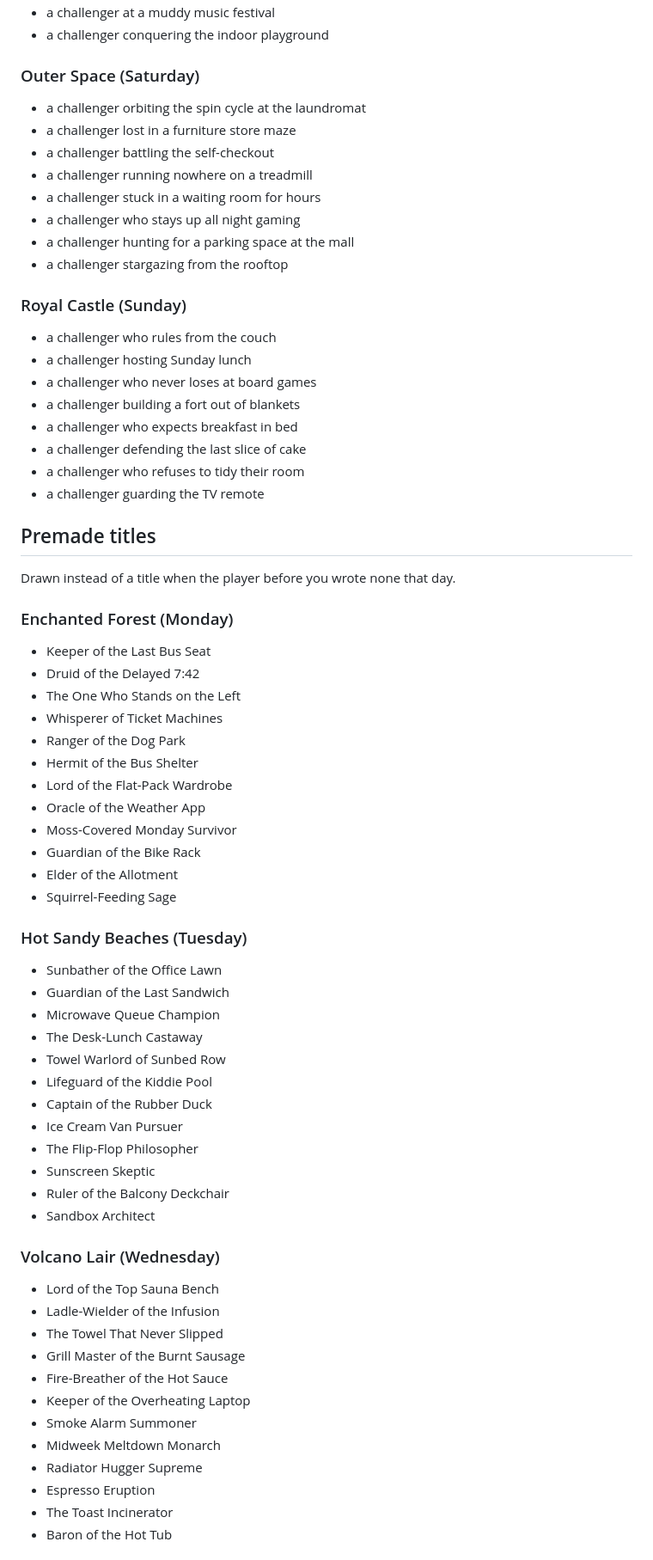
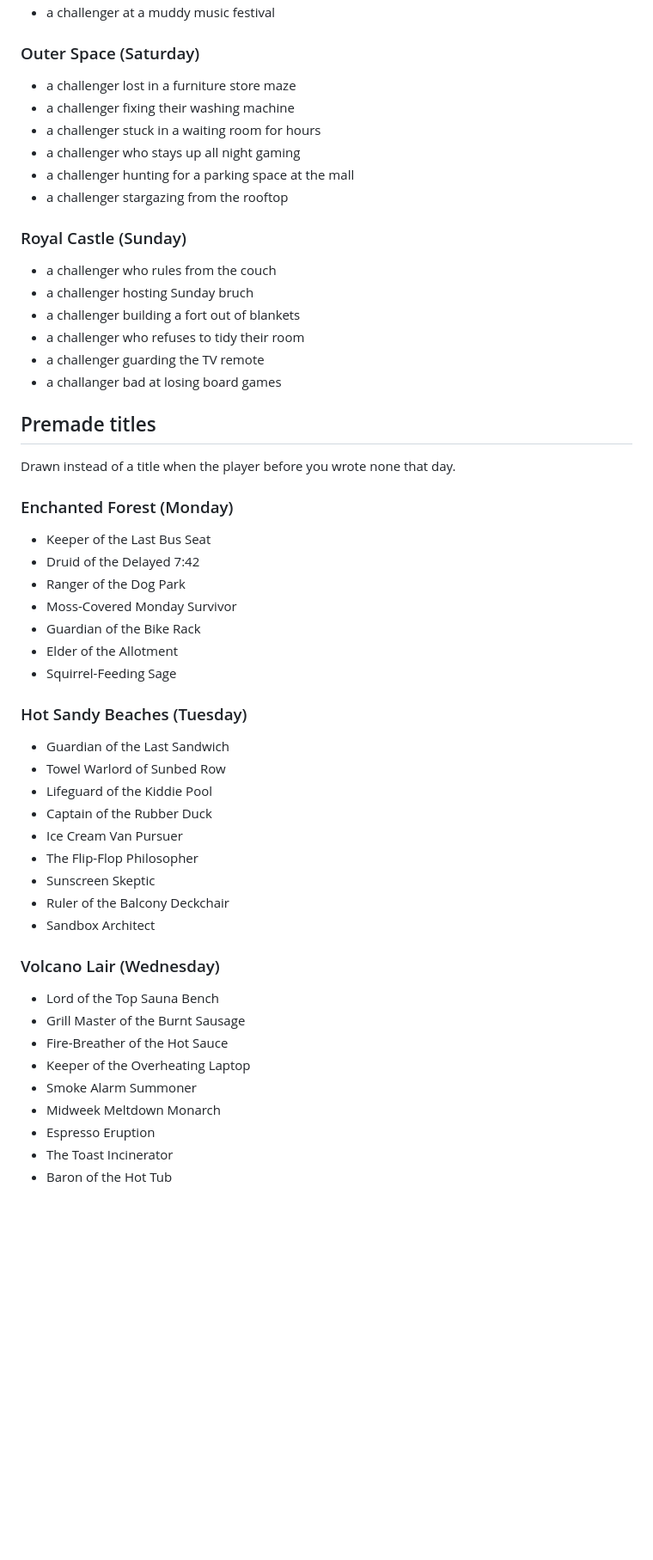
Before and after one commit to davidzenisu/game-drawing-duel, a Markdown page: docs/concept/themes.md, the part around one of its changes. Shown at 86% size. Rendered like a GitHub page; blank space fills up the shorter version.

```diff
--- a/docs/concept/themes.md
+++ b/docs/concept/themes.md
@@ -74,11 +66,8 @@ Shown as "Think of …" while writing the day's challenger title. Each player ge
 - a challenger at a muddy music festival
-- a challenger conquering the indoor playground
 
 ### Outer Space (Saturday)
-- a challenger orbiting the spin cycle at the laundromat
 - a challenger lost in a furniture store maze
-- a challenger battling the self-checkout
-- a challenger running nowhere on a treadmill
+- a challenger fixing their washing machine
 - a challenger stuck in a waiting room for hours
 - a challenger who stays up all night gaming
 - a challenger hunting for a parking space at the mall
@@ -86,13 +75,11 @@ Shown as "Think of …" while writing the day's challenger title. Each player ge
 
 ### Royal Castle (Sunday)
 - a challenger who rules from the couch
-- a challenger hosting Sunday lunch
-- a challenger who never loses at board games
+- a challenger hosting Sunday bruch
 - a challenger building a fort out of blankets
-- a challenger who expects breakfast in bed
-- a challenger defending the last slice of cake
 - a challenger who refuses to tidy their room
 - a challenger guarding the TV remote
+- a challanger bad at losing board games
 
 ## Premade titles
 
@@ -101,22 +88,14 @@ Drawn instead of a title when the player before you wrote none that day.
 ### Enchanted Forest (Monday)
 - Keeper of the Last Bus Seat
 - Druid of the Delayed 7:42
-- The One Who Stands on the Left
-- Whisperer of Ticket Machines
 - Ranger of the Dog Park
-- Hermit of the Bus Shelter
-- Lord of the Flat-Pack Wardrobe
-- Oracle of the Weather App
 - Moss-Covered Monday Survivor
 - Guardian of the Bike Rack
 - Elder of the Allotment
 - Squirrel-Feeding Sage
 
 ### Hot Sandy Beaches (Tuesday)
-- Sunbather of the Office Lawn
 - Guardian of the Last Sandwich
-- Microwave Queue Champion
-- The Desk-Lunch Castaway
 - Towel Warlord of Sunbed Row
 - Lifeguard of the Kiddie Pool
 - Captain of the Rubber Duck
@@ -128,14 +107,11 @@ Drawn instead of a title when the player before you wrote none that day.
 
 ### Volcano Lair (Wednesday)
 - Lord of the Top Sauna Bench
-- Ladle-Wielder of the Infusion
-- The Towel That Never Slipped
 - Grill Master of the Burnt Sausage
 - Fire-Breather of the Hot Sauce
 - Keeper of the Overheating Laptop
 - Smoke Alarm Summoner
 - Midweek Meltdown Monarch
-- Radiator Hugger Supreme
 - Espresso Eruption
 - The Toast Incinerator
 - Baron of the Hot Tub
```
Also changed, not shown: other parts of docs/concept/themes.md (+15 -24 lines).
